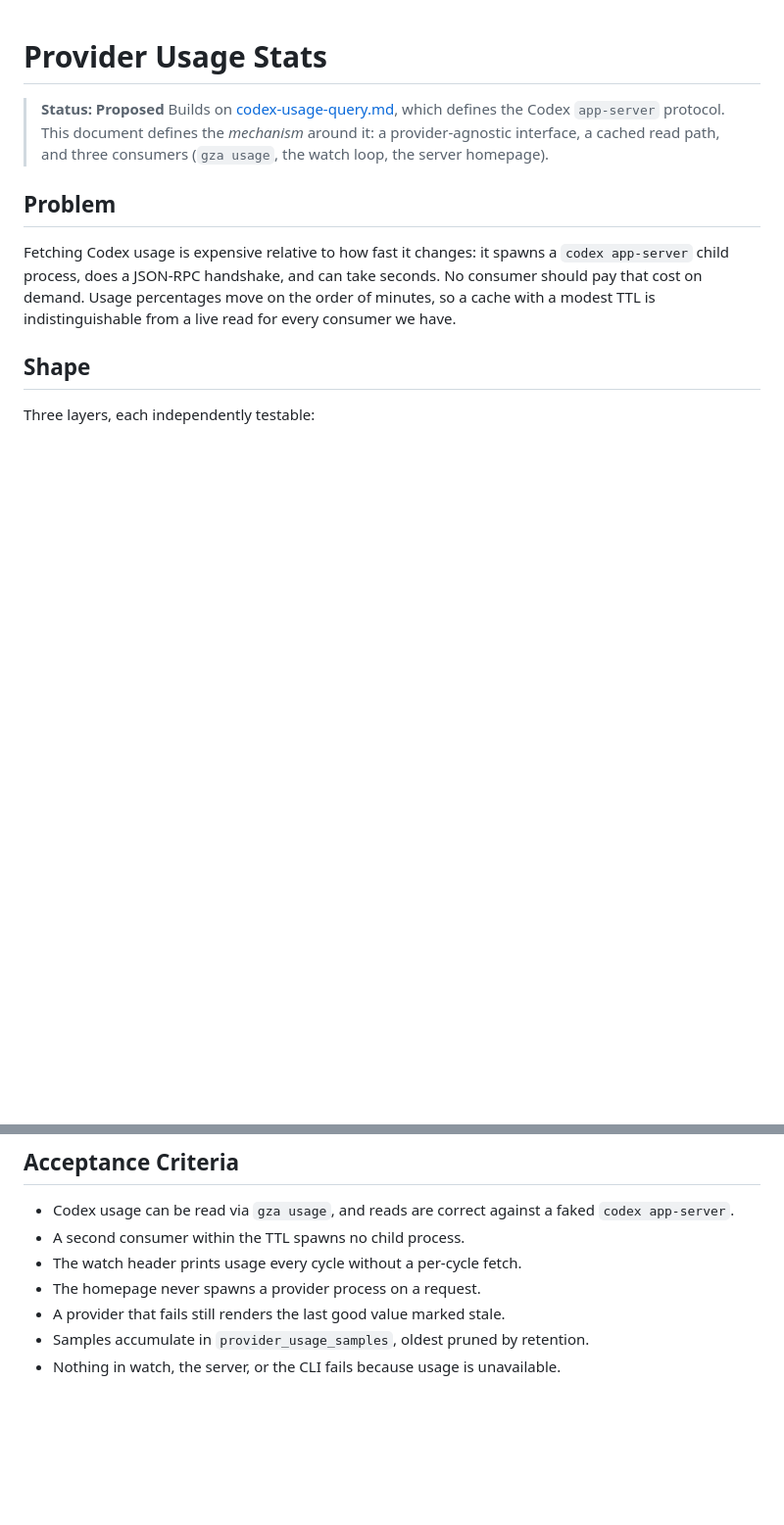
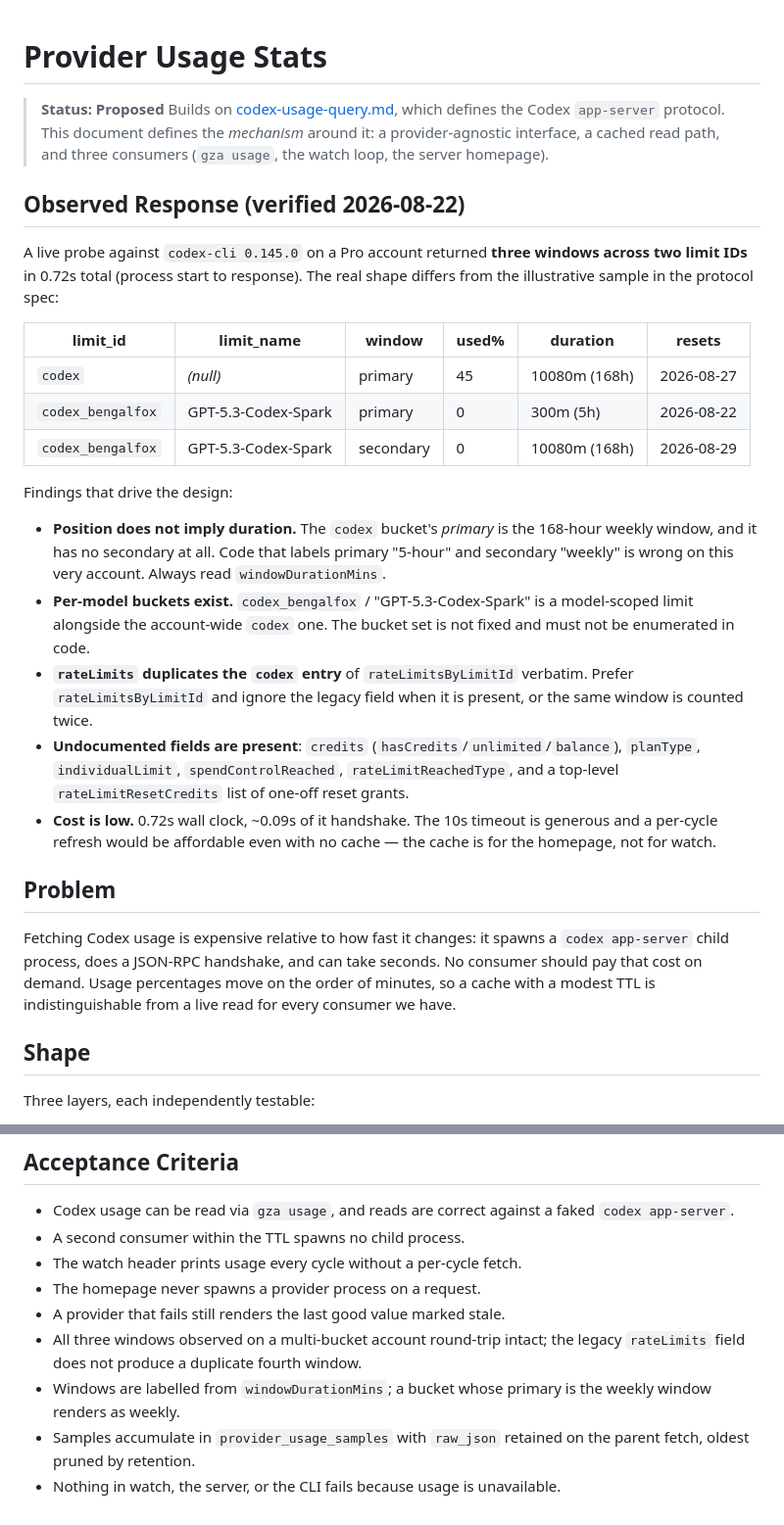
Before and after one commit to mhawthorne/gza, a Markdown page: specs/features/usage-stats.md, 2 parts joined by grey strips. Shown at 98% size. GitHub-like rendering; blank space fills up the shorter version.

```diff
--- a/specs/features/usage-stats.md
+++ b/specs/features/usage-stats.md
@@ -5,6 +5,38 @@
 > `app-server` protocol. This document defines the *mechanism* around it: a
 > provider-agnostic interface, a cached read path, and three consumers
 > (`gza usage`, the watch loop, the server homepage).
+
+## Observed Response (verified 2026-08-22)
+
+A live probe against `codex-cli 0.145.0` on a Pro account returned **three
+windows across two limit IDs** in 0.72s total (process start to response).
+The real shape differs from the illustrative sample in the protocol spec:
+
+| limit_id | limit_name | window | used% | duration | resets |
+|---|---|---|---|---|---|
+| `codex` | *(null)* | primary | 45 | 10080m (168h) | 2026-08-27 |
+| `codex_bengalfox` | GPT-5.3-Codex-Spark | primary | 0 | 300m (5h) | 2026-08-22 |
+| `codex_bengalfox` | GPT-5.3-Codex-Spark | secondary | 0 | 10080m (168h) | 2026-08-29 |
+
+Findings that drive the design:
+
+- **Position does not imply duration.** The `codex` bucket's *primary* is the
+  168-hour weekly window, and it has no secondary at all. Code that labels
+  primary "5-hour" and secondary "weekly" is wrong on this very account.
+  Always read `windowDurationMins`.
+- **Per-model buckets exist.** `codex_bengalfox` / "GPT-5.3-Codex-Spark" is a
+  model-scoped limit alongside the account-wide `codex` one. The bucket set is
+  not fixed and must not be enumerated in code.
+- **`rateLimits` duplicates the `codex` entry** of `rateLimitsByLimitId`
+  verbatim. Prefer `rateLimitsByLimitId` and ignore the legacy field when it is
+  present, or the same window is counted twice.
+- **Undocumented fields are present**: `credits`
+  (`hasCredits`/`unlimited`/`balance`), `planType`, `individualLimit`,
+  `spendControlReached`, `rateLimitReachedType`, and a top-level
+  `rateLimitResetCredits` list of one-off reset grants.
+- **Cost is low.** 0.72s wall clock, ~0.09s of it handshake. The 10s timeout is
+  generous and a per-cycle refresh would be affordable even with no cache — the
+  cache is for the homepage, not for watch.
 
 ## Problem
 
@@ -181,5 +248,10 @@ The history table exists so that becomes possible later, on real data.
 - The watch header prints usage every cycle without a per-cycle fetch.
 - The homepage never spawns a provider process on a request.
 - A provider that fails still renders the last good value marked stale.
-- Samples accumulate in `provider_usage_samples`, oldest pruned by retention.
+- All three windows observed on a multi-bucket account round-trip intact; the
+  legacy `rateLimits` field does not produce a duplicate fourth window.
+- Windows are labelled from `windowDurationMins`; a bucket whose primary is the
+  weekly window renders as weekly.
+- Samples accumulate in `provider_usage_samples` with `raw_json` retained on the
+  parent fetch, oldest pruned by retention.
 - Nothing in watch, the server, or the CLI fails because usage is unavailable.
```
Also changed, not shown: other parts of specs/features/usage-stats.md (+53 -18 lines).
